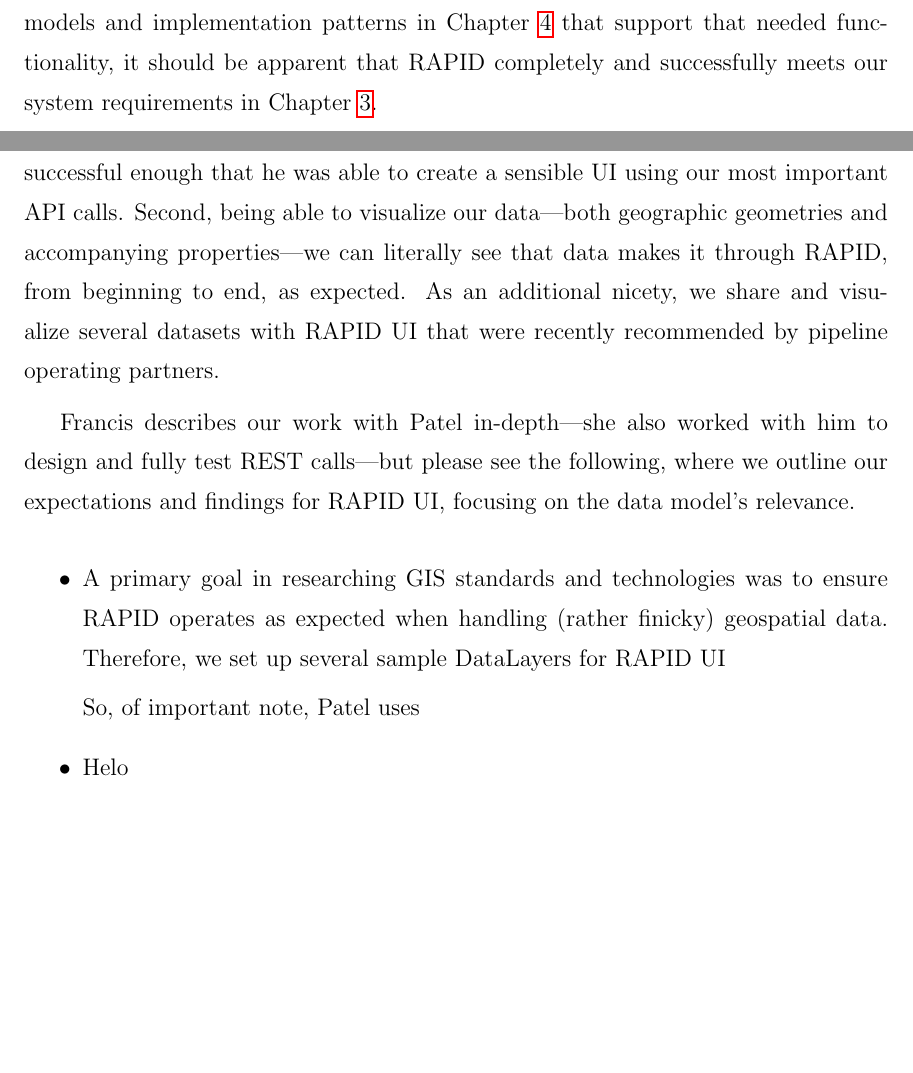
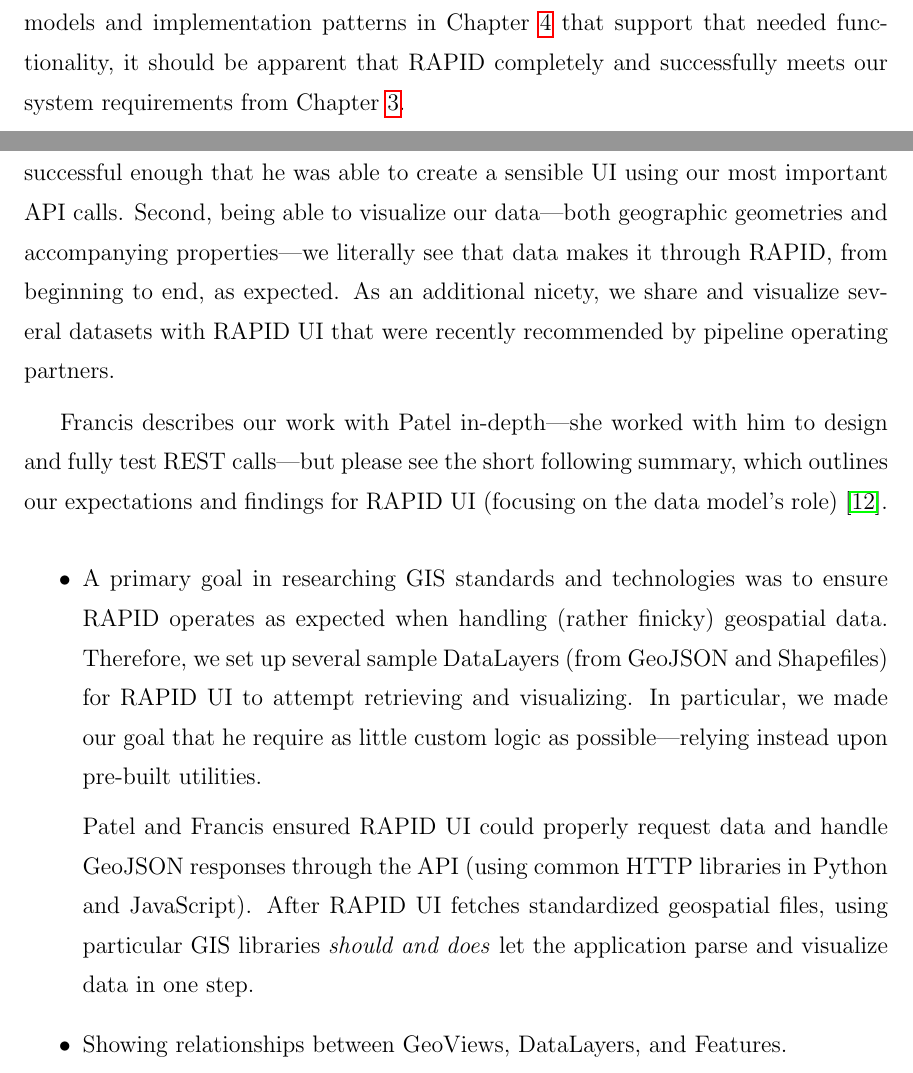
Before and after one commit to austinwylie/thesis, a LaTeX thesis (RAPID/main.tex, which reads RAPID/chapters/validation.tex): two parts of pages 60 and 61 of 65, joined at a grey line, cut so that both start at the same text, the shorter picture padded with empty space. Compiled offline with pdfLaTeX; a LaTeX package or settings file that is missing is left out.

Commit message:
satnight

```diff
--- a/RAPID/chapters/validation.tex
+++ b/RAPID/chapters/validation.tex
@@ -7,20 +7,21 @@ We made two primary contributions: 1) guidelines for API developers---at this po
 \section{Functionality}
 RAPID includes a geospatial data model as well as file parsing and querying capabilities. We must, therefore, verify that RAPID's design meets its specification and that our codebase parses, stores, queries, and outputs geospatial data correctly. These are particularly prudent, as RAPID's entire purpose is to enable portability and interchangeability for \textit{external} partners and \textit{future} developers.
 
-Our example setup between ABC Pipeline Co. and XYZ Operations is a relatively complete case study, showing real class instances and relationships. By showing the models and implementation patterns in Chapter~\ref{design} that support that needed functionality, it should be apparent that RAPID completely and successfully meets our system requirements in Chapter~\ref{requirements}.
+Our example setup between ABC Pipeline Co. and XYZ Operations is a relatively complete case study, showing real class instances and relationships. By showing the models and implementation patterns in Chapter~\ref{design} that support that needed functionality, it should be apparent that RAPID completely and successfully meets our system requirements from Chapter~\ref{requirements}.
 
 Even though our model is, hopefully, convincing on its own, we worked with another student developer, Kishan Patel, to integrate a web application with RAPID for further validation. We call this software \textit{RAPID UI}, which visualizes spatial entities and our organization of data (Features in DataLayers, DataLayers grouped into GeoViews).
 
-Our peer developer, Patel, had to become acquainted with basic geospatial concepts and client-side libraries, but our contributions to RAPID were significant and successful enough that he was able to create a sensible UI using our most important API calls. Second, being able to visualize our data---both geographic geometries and accompanying properties---we can literally see that data makes it through RAPID, from beginning to end, as expected. As an additional nicety, we share and visualize several datasets with RAPID UI that were recently recommended by pipeline operating partners.
+Our peer developer, Patel, had to become acquainted with basic geospatial concepts and client-side libraries, but our contributions to RAPID were significant and successful enough that he was able to create a sensible UI using our most important API calls. Second, being able to visualize our data---both geographic geometries and accompanying properties---we literally see that data makes it through RAPID, from beginning to end, as expected. As an additional nicety, we share and visualize several datasets with RAPID UI that were recently recommended by pipeline operating partners.
 
-Francis describes our work with Patel in-depth---she also worked with him to design and fully test REST calls---but please see the following, where we outline our expectations and findings for RAPID UI, focusing on the data model's relevance.
+Francis describes our work with Patel in-depth---she worked with him to design and fully test REST calls---but please see the short following summary, which outlines our expectations and findings for RAPID UI (focusing on the data model's role)~\cite{Francis}.
 
 \begin{itemize}
-\item A primary goal in researching GIS standards and technologies was to ensure RAPID operates as expected when handling (rather finicky) geospatial data. Therefore, we set up several sample DataLayers for RAPID UI
+\item A primary goal in researching GIS standards and technologies was to ensure RAPID operates as expected when handling (rather finicky) geospatial data. Therefore, we set up several sample DataLayers (from GeoJSON and Shapefiles) for RAPID UI to attempt retrieving and visualizing. In particular, we made our goal that he require as little custom logic as possible---relying instead upon pre-built utilities.
 
-So, of important note, Patel uses
+Patel and Francis ensured RAPID UI could properly request data and handle GeoJSON responses through the API (using common HTTP libraries in Python and JavaScript). After RAPID UI fetches standardized geospatial files, using particular GIS libraries \textit{should and does} let the application parse and visualize data in one step.
 
-\item Helo
+\item Showing relationships between GeoViews, DataLayers, and Features.
+
 \end{itemize}
 
 \section{Performance}
```
Also changed, not shown: RAPID/chapters/design.tex (+3 -3 lines).
